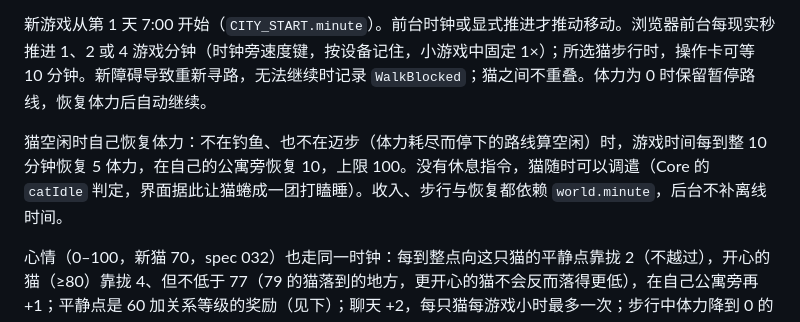
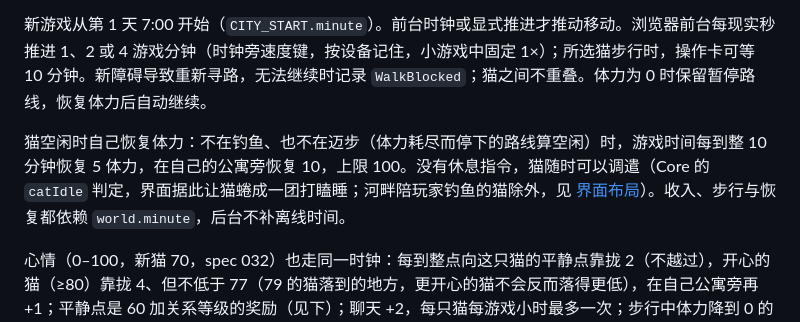
Before and after one commit to xshii/catcity, a Markdown page: docs/city-world.md, the part around the change. Rendered like a GitHub page.

```diff
--- a/docs/city-world.md
+++ b/docs/city-world.md
@@ -33,7 +33,7 @@
 
 新游戏从第 1 天 7:00 开始（`CITY_START.minute`）。前台时钟或显式推进才推动移动。浏览器前台每现实秒推进 1、2 或 4 游戏分钟（时钟旁速度键，按设备记住，小游戏中固定 1×）；所选猫步行时，操作卡可等 10 分钟。新障碍导致重新寻路，无法继续时记录 `WalkBlocked`；猫之间不重叠。体力为 0 时保留暂停路线，恢复体力后自动继续。
 
-猫空闲时自己恢复体力：不在钓鱼、也不在迈步（体力耗尽而停下的路线算空闲）时，游戏时间每到整 10 分钟恢复 5 体力，在自己的公寓旁恢复 10，上限 100。没有休息指令，猫随时可以调遣（Core 的 `catIdle` 判定，界面据此让猫蜷成一团打瞌睡）。收入、步行与恢复都依赖 `world.minute`，后台不补离线时间。
+猫空闲时自己恢复体力：不在钓鱼、也不在迈步（体力耗尽而停下的路线算空闲）时，游戏时间每到整 10 分钟恢复 5 体力，在自己的公寓旁恢复 10，上限 100。没有休息指令，猫随时可以调遣（Core 的 `catIdle` 判定，界面据此让猫蜷成一团打瞌睡；河畔陪玩家钓鱼的猫除外，见 [界面布局](ui-layout.md)）。收入、步行与恢复都依赖 `world.minute`，后台不补离线时间。
 
 心情（0–100，新猫 70，spec 032）也走同一时钟：每到整点向这只猫的平静点靠拢 2（不越过），开心的猫（≥80）靠拢 4、但不低于 77（79 的猫落到的地方，更开心的猫不会反而落得更低），在自己公寓旁再 +1；平静点是 60 加关系等级的奖励（见下）；聊天 +2，每只猫每游戏小时最多一次；步行中体力降到 0 的那一步 −5。心情 ≥80 时加心情的来源减半（向下取整，至少 1；住在家旁的 +1 因此仍是 +1），减心情不变（spec 038）：开心要靠争取，保持不住。钓到鱼的心情到 79 为止，越过开心线只能靠送鱼、聊天、住在家旁或（之后的）撸猫。钓鱼与送礼的心情见[钓鱼设计](fishing-design.md)。档位：≥80 开心、50–79 平静、30–49 有点闷、<30 低落（`moodBand`）；规则对话的闲聊按档位换语气，事实回忆不变。低落不减收益、不禁止行动。
 
```
Also changed, not shown: docs/ui-layout.md (+1 -1 lines).
